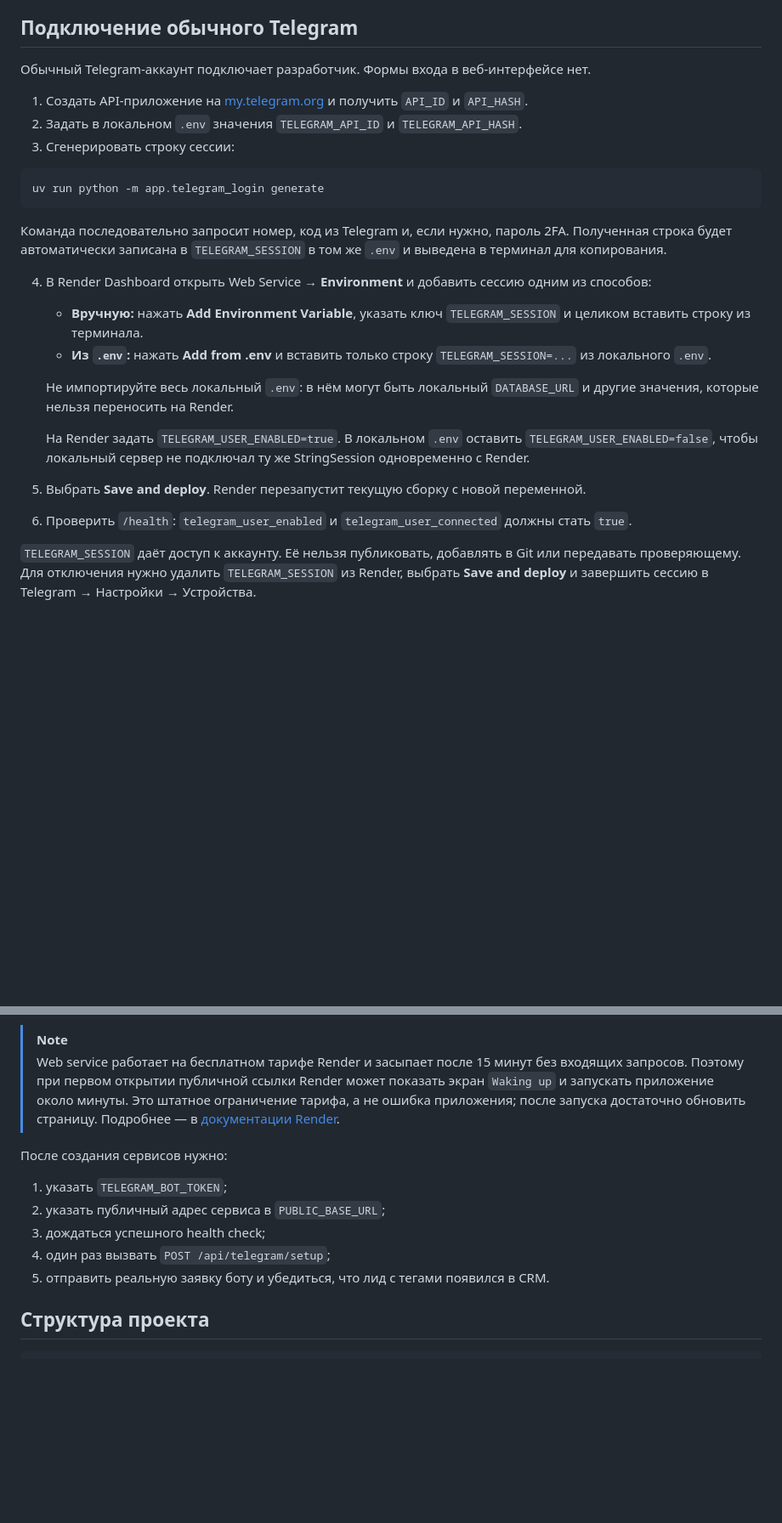
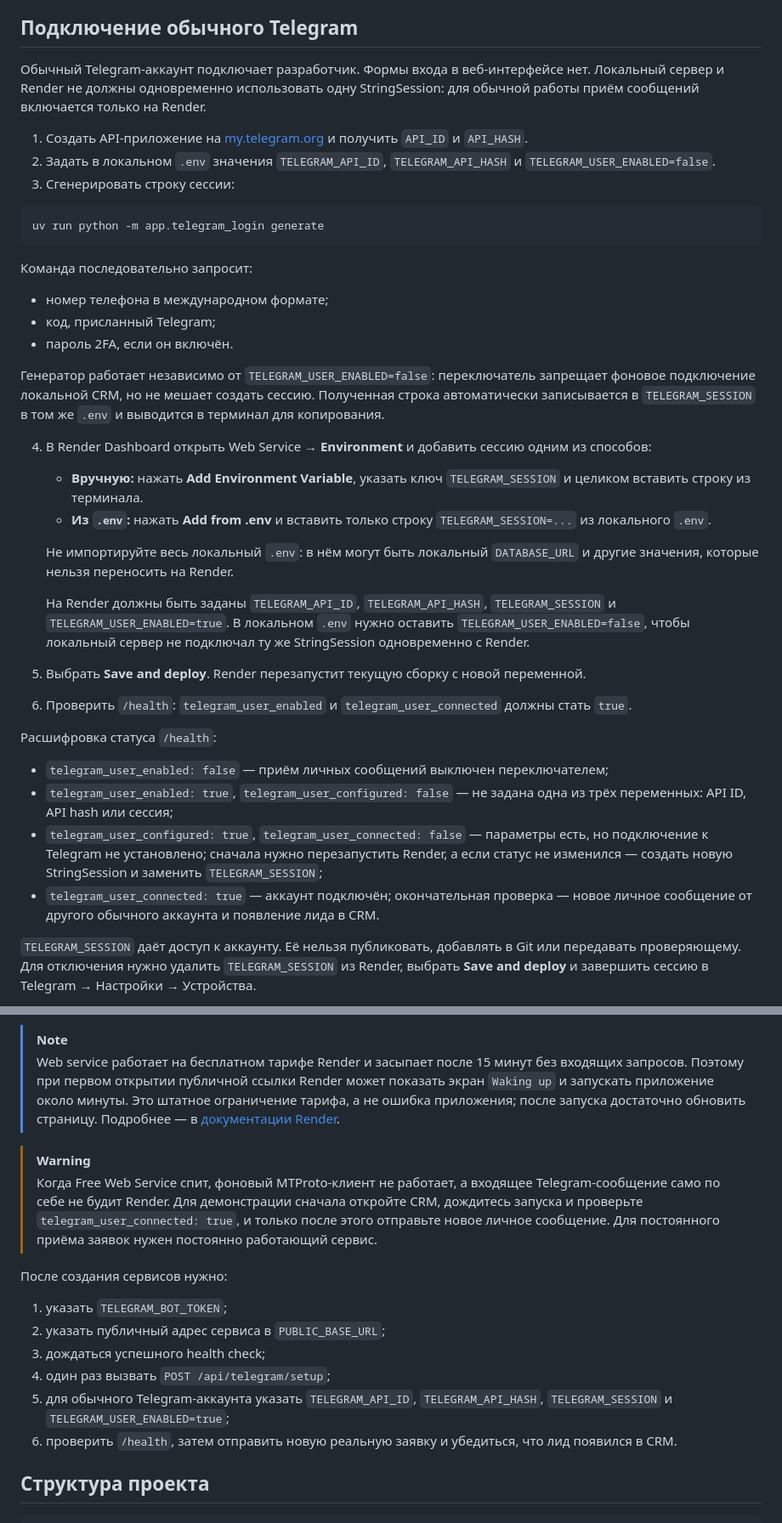
Before and after one commit to SlavaKlkv/agency-leads-crm, a Markdown page: README.md, 2 parts joined by grey strips. Shown at 85% size. GitHub-like rendering; blank space fills up the shorter version.

Commit message:
docs: clarify Telegram hosting workflow
Уточнены безопасное использование одной StringSession, диагностика состояния подключения и ограничения спящего бесплатного Render-сервиса, чтобы запуск и проверка Telegram-приёма были однозначными.

````diff
--- a/README.md
+++ b/README.md
@@ -111,17 +111,23 @@ curl http://127.0.0.1:8000/health
 
 ## Подключение обычного Telegram
 
-Обычный Telegram-аккаунт подключает разработчик. Формы входа в веб-интерфейсе нет.
+Обычный Telegram-аккаунт подключает разработчик. Формы входа в веб-интерфейсе нет. Локальный сервер и Render не должны одновременно использовать одну StringSession: для обычной работы приём сообщений включается только на Render.
 
 1. Создать API-приложение на [my.telegram.org](https://my.telegram.org/) и получить `API_ID` и `API_HASH`.
-2. Задать в локальном `.env` значения `TELEGRAM_API_ID` и `TELEGRAM_API_HASH`.
+2. Задать в локальном `.env` значения `TELEGRAM_API_ID`, `TELEGRAM_API_HASH` и `TELEGRAM_USER_ENABLED=false`.
 3. Сгенерировать строку сессии:
 
 ```bash
 uv run python -m app.telegram_login generate
 ```
 
-Команда последовательно запросит номер, код из Telegram и, если нужно, пароль 2FA. Полученная строка будет автоматически записана в `TELEGRAM_SESSION` в том же `.env` и выведена в терминал для копирования.
+Команда последовательно запросит:
+
+- номер телефона в международном формате;
+- код, присланный Telegram;
+- пароль 2FA, если он включён.
+
+Генератор работает независимо от `TELEGRAM_USER_ENABLED=false`: переключатель запрещает фоновое подключение локальной CRM, но не мешает создать сессию. Полученная строка автоматически записывается в `TELEGRAM_SESSION` в том же `.env` и выводится в терминал для копирования.
 
 4. В Render Dashboard открыть Web Service → **Environment** и добавить сессию одним из способов:
 
@@ -130,10 +136,17 @@ uv run python -m app.telegram_login generate
 
    Не импортируйте весь локальный `.env`: в нём могут быть локальный `DATABASE_URL` и другие значения, которые нельзя переносить на Render.
 
-   На Render задать `TELEGRAM_USER_ENABLED=true`. В локальном `.env` оставить `TELEGRAM_USER_ENABLED=false`, чтобы локальный сервер не подключал ту же StringSession одновременно с Render.
+   На Render должны быть заданы `TELEGRAM_API_ID`, `TELEGRAM_API_HASH`, `TELEGRAM_SESSION` и `TELEGRAM_USER_ENABLED=true`. В локальном `.env` нужно оставить `TELEGRAM_USER_ENABLED=false`, чтобы локальный сервер не подключал ту же StringSession одновременно с Render.
 
 5. Выбрать **Save and deploy**. Render перезапустит текущую сборку с новой переменной.
 6. Проверить `/health`: `telegram_user_enabled` и `telegram_user_connected` должны стать `true`.
+
+Расшифровка статуса `/health`:
+
+- `telegram_user_enabled: false` — приём личных сообщений выключен переключателем;
+- `telegram_user_enabled: true`, `telegram_user_configured: false` — не задана одна из трёх переменных: API ID, API hash или сессия;
+- `telegram_user_configured: true`, `telegram_user_connected: false` — параметры есть, но подключение к Telegram не установлено; сначала нужно перезапустить Render, а если статус не изменился — создать новую StringSession и заменить `TELEGRAM_SESSION`;
+- `telegram_user_connected: true` — аккаунт подключён; окончательная проверка — новое личное сообщение от другого обычного аккаунта и появление лида в CRM.
 
 `TELEGRAM_SESSION` даёт доступ к аккаунту. Её нельзя публиковать, добавлять в Git или передавать проверяющему. Для отключения нужно удалить `TELEGRAM_SESSION` из Render, выбрать **Save and deploy** и завершить сессию в Telegram → Настройки → Устройства.
 
@@ -189,13 +202,17 @@ docker compose down
 > [!NOTE]
 > Web service работает на бесплатном тарифе Render и засыпает после 15 минут без входящих запросов. Поэтому при первом открытии публичной ссылки Render может показать экран `Waking up` и запускать приложение около минуты. Это штатное ограничение тарифа, а не ошибка приложения; после запуска достаточно обновить страницу. Подробнее — в [документации Render](https://render.com/docs/free#spinning-down-on-idle).
 
+> [!WARNING]
+> Когда Free Web Service спит, фоновый MTProto-клиент не работает, а входящее Telegram-сообщение само по себе не будит Render. Для демонстрации сначала откройте CRM, дождитесь запуска и проверьте `telegram_user_connected: true`, и только после этого отправьте новое личное сообщение. Для постоянного приёма заявок нужен постоянно работающий сервис.
+
 После создания сервисов нужно:
 
 1. указать `TELEGRAM_BOT_TOKEN`;
 2. указать публичный адрес сервиса в `PUBLIC_BASE_URL`;
 3. дождаться успешного health check;
 4. один раз вызвать `POST /api/telegram/setup`;
-5. отправить реальную заявку боту и убедиться, что лид с тегами появился в CRM.
+5. для обычного Telegram-аккаунта указать `TELEGRAM_API_ID`, `TELEGRAM_API_HASH`, `TELEGRAM_SESSION` и `TELEGRAM_USER_ENABLED=true`;
+6. проверить `/health`, затем отправить новую реальную заявку и убедиться, что лид появился в CRM.
 
 ## Структура проекта
 
````
